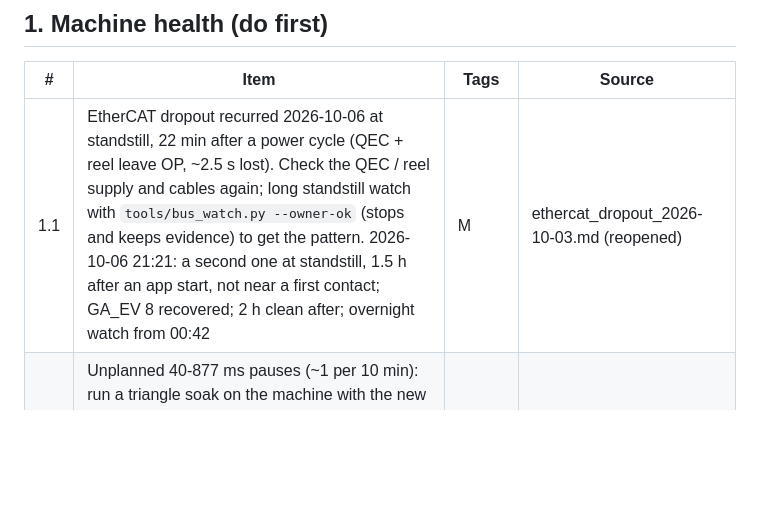
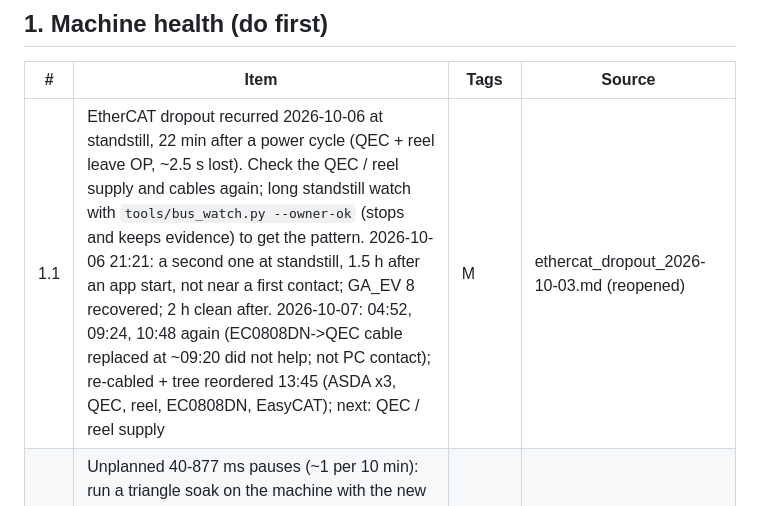
Before and after one commit to MDMTseng/xPLCCore, a Markdown page: doc_review/TODO.md, the part around the change. GitHub-like rendering; blank space fills up the shorter version.

```diff
--- a/doc_review/TODO.md
+++ b/doc_review/TODO.md
@@ -15,7 +15,7 @@ the commit). Rules that apply to all of it:
 
 | # | Item | Tags | Source |
 |---|---|---|---|
-| 1.1 | EtherCAT dropout recurred 2026-10-06 at standstill, 22 min after a power cycle (QEC + reel leave OP, ~2.5 s lost). Check the QEC / reel supply and cables again; long standstill watch with `tools/bus_watch.py --owner-ok` (stops and keeps evidence) to get the pattern. 2026-10-06 21:21: a second one at standstill, 1.5 h after an app start, not near a first contact; GA_EV 8 recovered; 2 h clean after; overnight watch from 00:42 | M | ethercat_dropout_2026-10-03.md (reopened) |
+| 1.1 | EtherCAT dropout recurred 2026-10-06 at standstill, 22 min after a power cycle (QEC + reel leave OP, ~2.5 s lost). Check the QEC / reel supply and cables again; long standstill watch with `tools/bus_watch.py --owner-ok` (stops and keeps evidence) to get the pattern. 2026-10-06 21:21: a second one at standstill, 1.5 h after an app start, not near a first contact; GA_EV 8 recovered; 2 h clean after. 2026-10-07: 04:52, 09:24, 10:48 again (EC0808DN->QEC cable replaced at ~09:20 did not help; not PC contact); re-cabled + tree reordered 13:45 (ASDA x3, QEC, reel, EC0808DN, EasyCAT); next: QEC / reel supply | M | ethercat_dropout_2026-10-03.md (reopened) |
 | 1.2 | Unplanned 40-877 ms pauses (~1 per 10 min): run a triangle soak on the machine with the new per-stop fields (queued moves, host packets waiting, cooldown, Z, ms since last accept) and the host timing (reply gaps, UI loop lag, late sends); confirm "supply interrupted > ~1.1 s" and find where (TCP retransmission, UI GC, Comm task) | M, owner OK | plc_ui_integration_review §2.2, #11 |
 | 1.3 | 75 % triangle 6 h soak (stopped on 2026-10-05 to debug the pauses) | M, owner OK | soak campaign |
 | 1.4 | Verify RETAIN (plan, cells done, open tape move) survives a power loss on the Intewell target | M | plan_counting_audit #9 |
```
Also changed, not shown: doc_review/HANDOVER_2026-10-06.md (+8 -0 lines), doc_review/ethercat_dropout_2026-10-03.md (+44 -0 lines).
